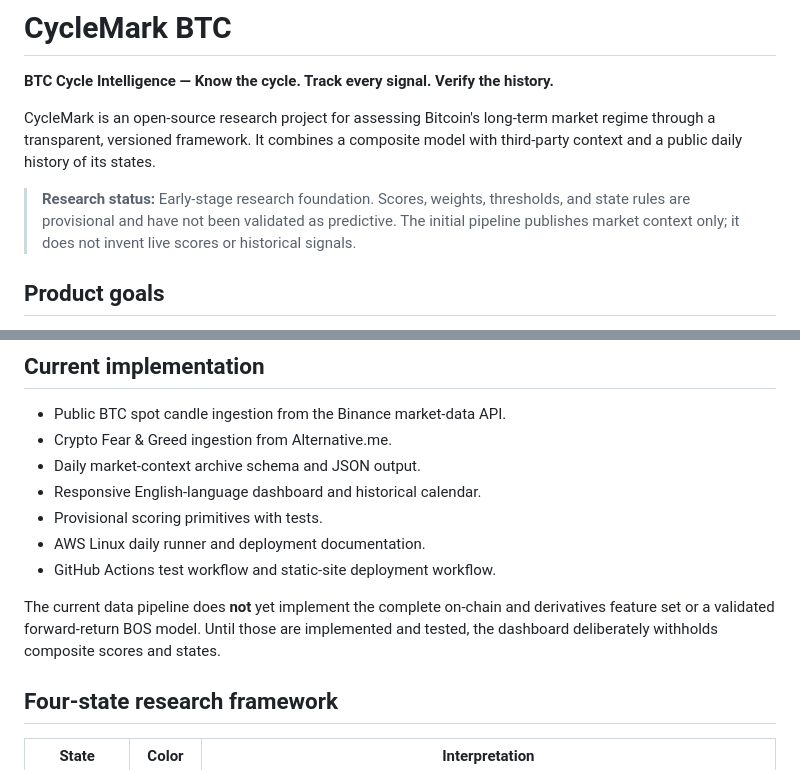
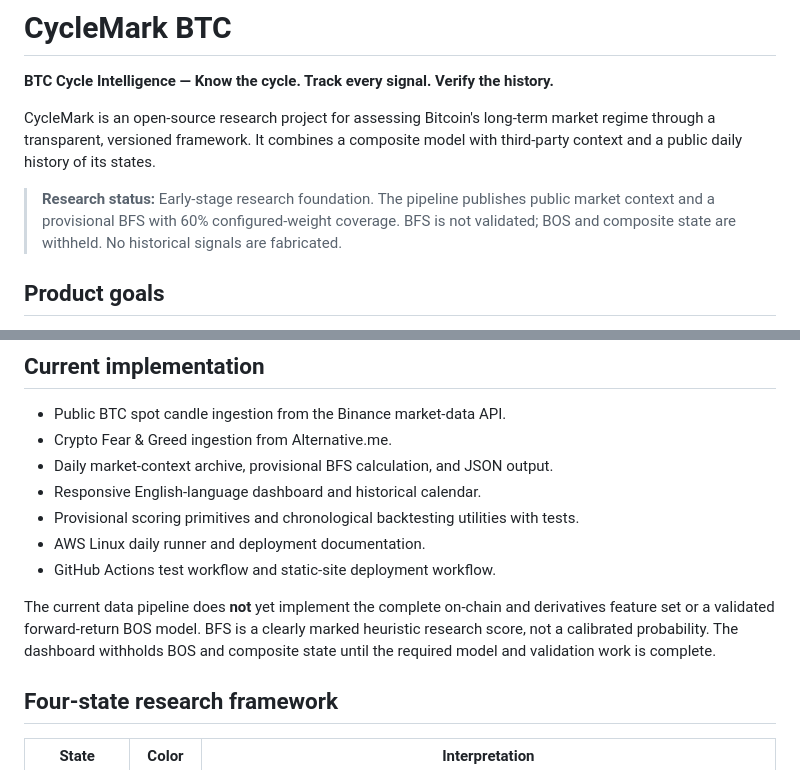
Before and after one commit to GyroX-Space/cyclemark-btc, a Markdown page: README.md, 2 parts joined by grey strips. GitHub-like rendering.

Commit message:
docs: clarify provisional BFS implementation status

```diff
--- a/README.md
+++ b/README.md
@@ -4,7 +4,7 @@
 
 CycleMark is an open-source research project for assessing Bitcoin's long-term market regime through a transparent, versioned framework. It combines a composite model with third-party context and a public daily history of its states.
 
-> **Research status:** Early-stage research foundation. Scores, weights, thresholds, and state rules are provisional and have not been validated as predictive. The initial pipeline publishes market context only; it does not invent live scores or historical signals.
+> **Research status:** Early-stage research foundation. The pipeline publishes public market context and a provisional BFS with 60% configured-weight coverage. BFS is not validated; BOS and composite state are withheld. No historical signals are fabricated.
 
 ## Product goals
 
@@ -19,13 +19,13 @@ CycleMark is an open-source research project for assessing Bitcoin's long-term m
 
 - Public BTC spot candle ingestion from the Binance market-data API.
 - Crypto Fear & Greed ingestion from Alternative.me.
-- Daily market-context archive schema and JSON output.
+- Daily market-context archive, provisional BFS calculation, and JSON output.
 - Responsive English-language dashboard and historical calendar.
-- Provisional scoring primitives with tests.
+- Provisional scoring primitives and chronological backtesting utilities with tests.
 - AWS Linux daily runner and deployment documentation.
 - GitHub Actions test workflow and static-site deployment workflow.
 
-The current data pipeline does **not** yet implement the complete on-chain and derivatives feature set or a validated forward-return BOS model. Until those are implemented and tested, the dashboard deliberately withholds composite scores and states.
+The current data pipeline does **not** yet implement the complete on-chain and derivatives feature set or a validated forward-return BOS model. BFS is a clearly marked heuristic research score, not a calibrated probability. The dashboard withholds BOS and composite state until the required model and validation work is complete.
 
 ## Four-state research framework
 
```
